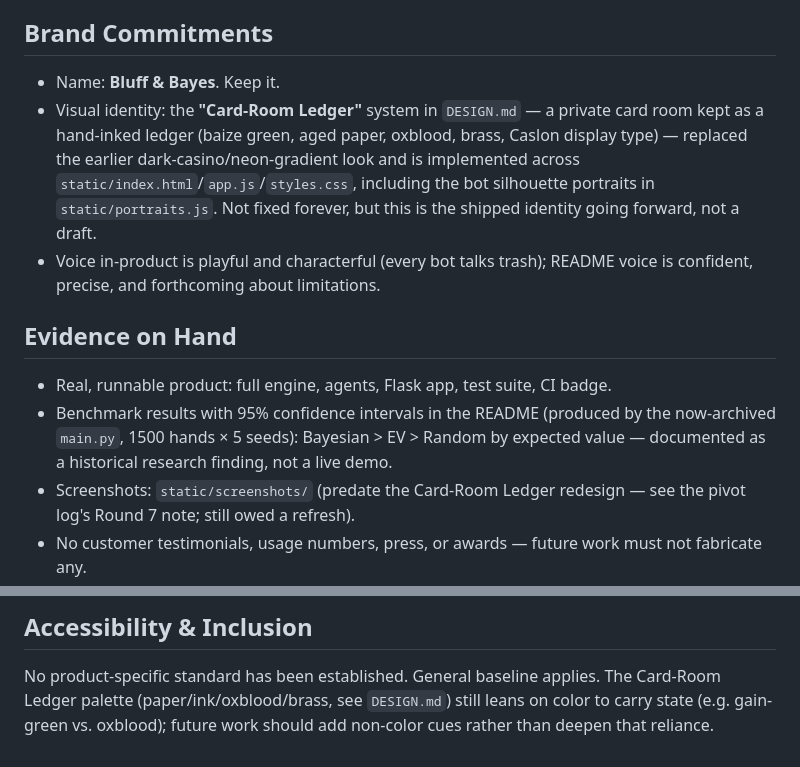
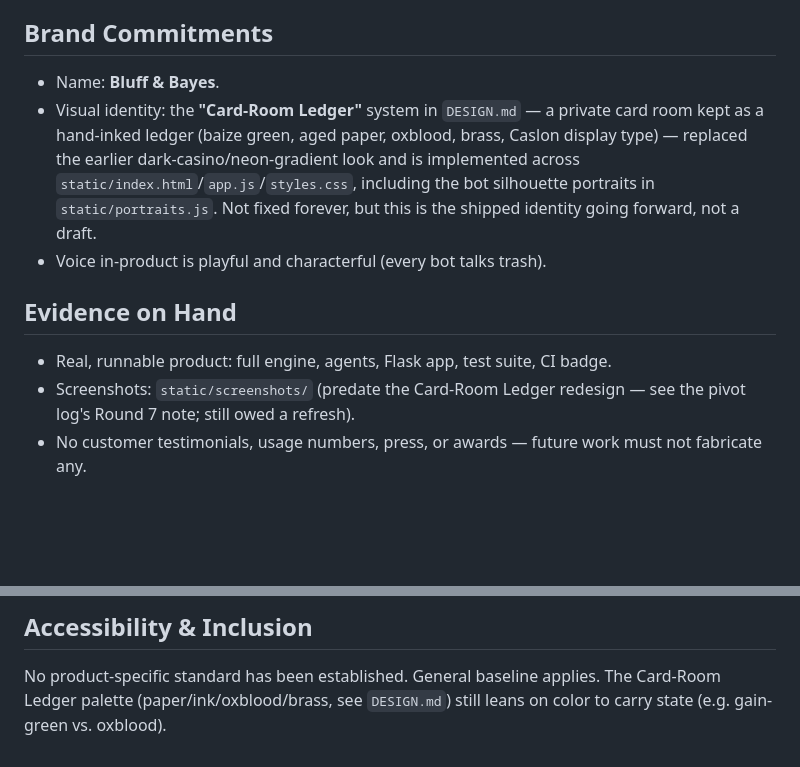
Before and after one commit to Aniketh-droid/poker_game, a Markdown page: PRODUCT.md, 2 parts joined by grey strips. Rendered like a GitHub page; blank space fills up the shorter version.

```diff
--- a/PRODUCT.md
+++ b/PRODUCT.md
@@ -86,22 +86,18 @@ the README's "Key Features" and "Core Architecture" sections for the specifics
 
 ## Brand Commitments
 
-- Name: **Bluff & Bayes**. Keep it.
+- Name: **Bluff & Bayes**.
 - Visual identity: the **"Card-Room Ledger"** system in `DESIGN.md` — a private
   card room kept as a hand-inked ledger (baize green, aged paper, oxblood,
   brass, Caslon display type) — replaced the earlier dark-casino/neon-gradient
   look and is implemented across `static/index.html`/`app.js`/`styles.css`,
   including the bot silhouette portraits in `static/portraits.js`. Not fixed
   forever, but this is the shipped identity going forward, not a draft.
-- Voice in-product is playful and characterful (every bot talks trash); README
-  voice is confident, precise, and forthcoming about limitations.
+- Voice in-product is playful and characterful (every bot talks trash).
 
 ## Evidence on Hand
 
 - Real, runnable product: full engine, agents, Flask app, test suite, CI badge.
-- Benchmark results with 95% confidence intervals in the README (produced by
-  the now-archived `main.py`, 1500 hands × 5 seeds): Bayesian > EV > Random by
-  expected value — documented as a historical research finding, not a live demo.
 - Screenshots: `static/screenshots/` (predate the Card-Room Ledger redesign —
   see the pivot log's Round 7 note; still owed a refresh).
 - No customer testimonials, usage numbers, press, or awards — future work must
@@ -124,5 +120,4 @@ the README's "Key Features" and "Core Architecture" sections for the specifics
 
 No product-specific standard has been established. General baseline applies.
 The Card-Room Ledger palette (paper/ink/oxblood/brass, see `DESIGN.md`) still
-leans on color to carry state (e.g. gain-green vs. oxblood); future work
-should add non-color cues rather than deepen that reliance.
+leans on color to carry state (e.g. gain-green vs. oxblood).
```
